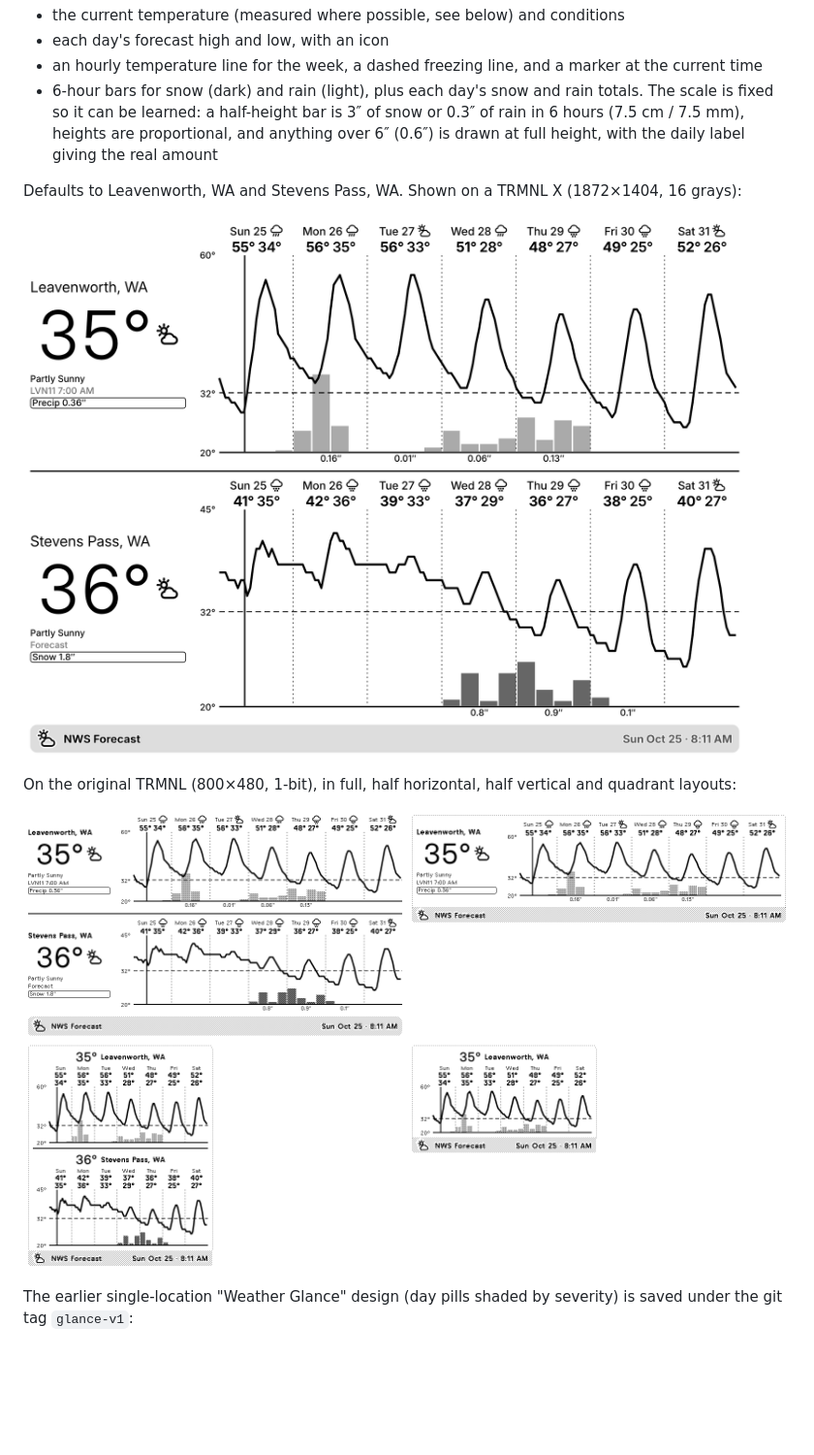
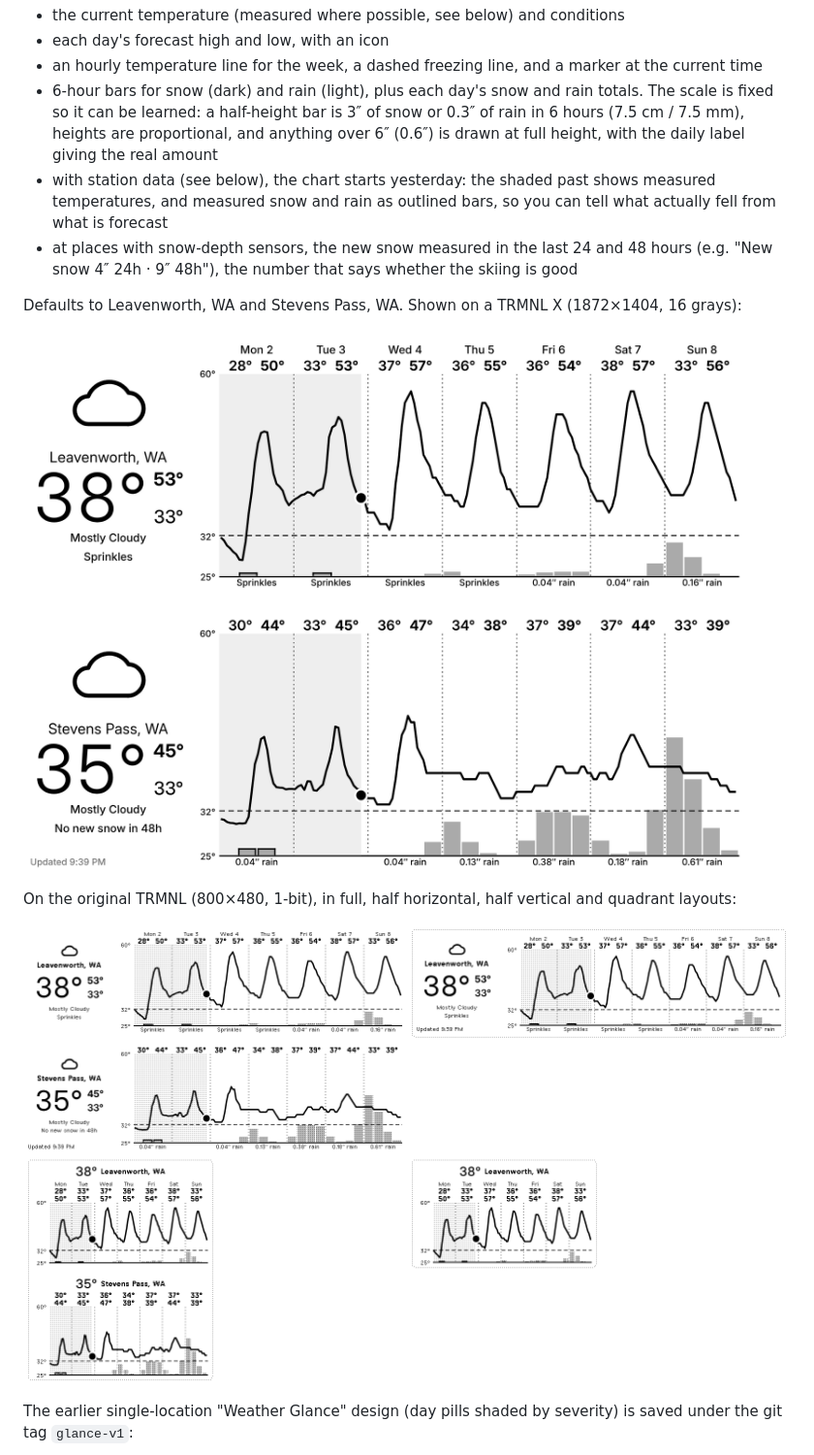
Before and after one commit to nicpottier/trmnl-nws-weather, a Markdown page: README.md, the part around one of its changes. Shown at 97% size. Drawn GitHub-style; pictures changed too: docs/og-layouts.png, docs/x-full.png; blank space fills up the shorter version.

```diff
--- a/README.md
+++ b/README.md
@@ -9,6 +9,10 @@ one above the other. For each location you get:
 - 6-hour bars for snow (dark) and rain (light), plus each day's snow and rain totals. The scale is fixed so it can
   be learned: a half-height bar is 3″ of snow or 0.3″ of rain in 6 hours (7.5 cm / 7.5 mm), heights are proportional,
   and anything over 6″ (0.6″) is drawn at full height, with the daily label giving the real amount
+- with station data (see below), the chart starts yesterday: the shaded past shows measured temperatures, and
+  measured snow and rain as outlined bars, so you can tell what actually fell from what is forecast
+- at places with snow-depth sensors, the new snow measured in the last 24 and 48 hours (e.g. "New snow 4″ 24h · 9″
+  48h"), the number that says whether the skiing is good
 
 Defaults to Leavenworth, WA and Stevens Pass, WA. Shown on a TRMNL X (1872×1404, 16 grays):
 
```
Also changed, not shown: other parts of README.md (+10 -2 lines), 7 other files.
